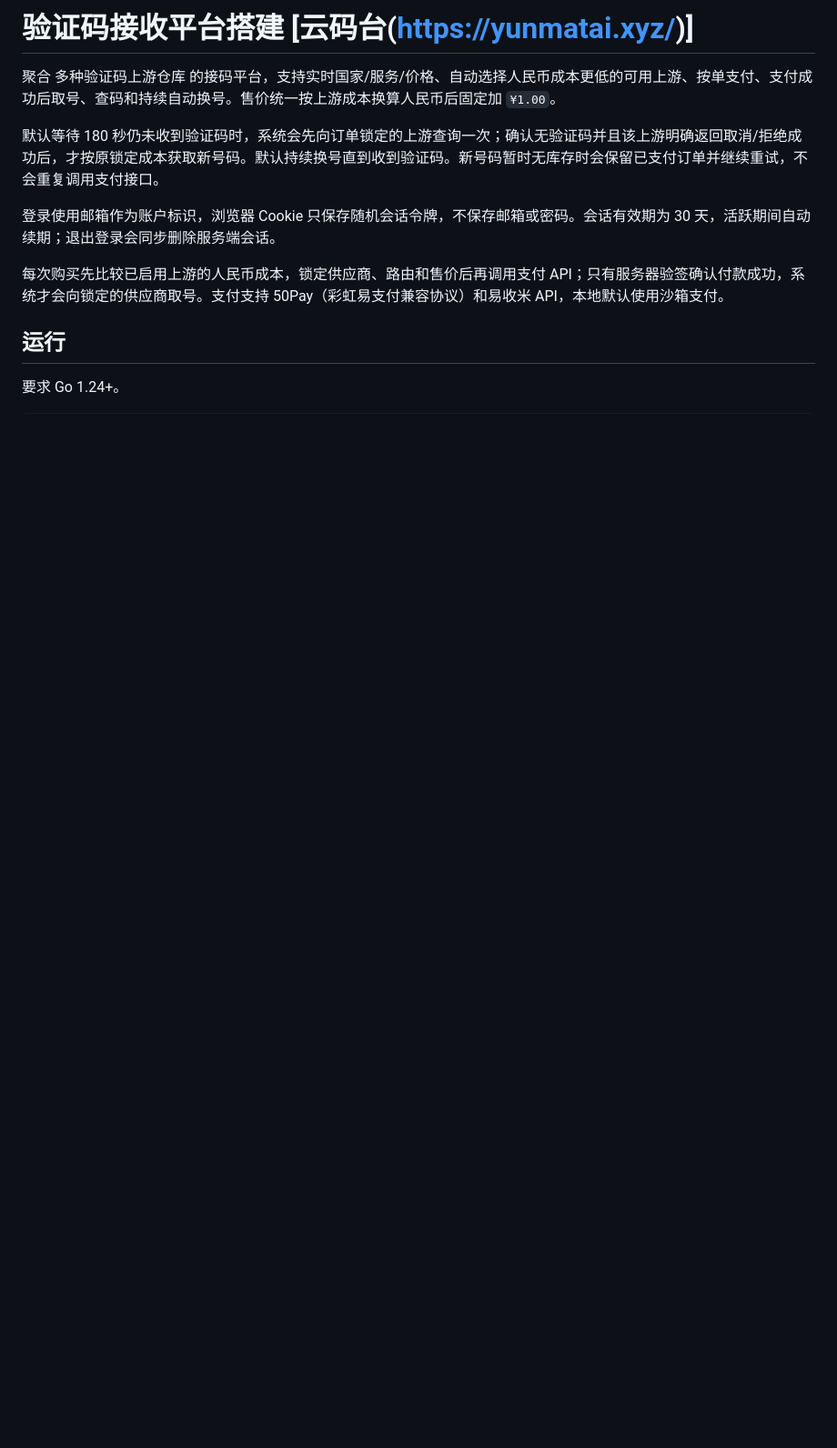
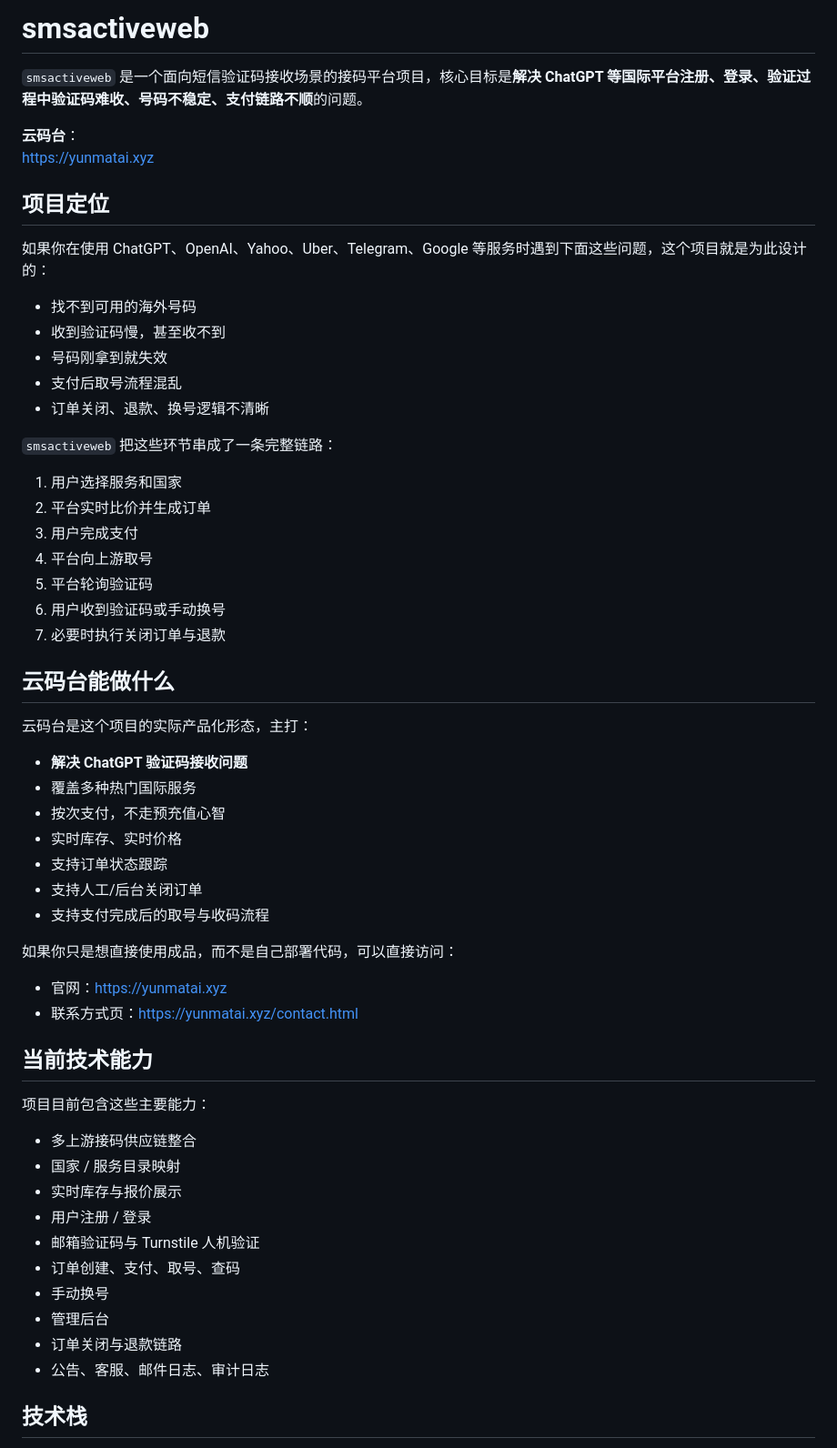
Before and after one commit to madtoby2/smsactiveweb, a Markdown page: README.md, the part around one of its changes. Shown at 91% size. Drawn GitHub-style; blank space fills up the shorter version.

```diff
--- a/README.md
+++ b/README.md
@@ -1,13 +1,61 @@
-# 验证码接收平台搭建 [云码台(https://yunmatai.xyz/)]
+# smsactiveweb
 
-聚合 多种验证码上游仓库 的接码平台，支持实时国家/服务/价格、自动选择人民币成本更低的可用上游、按单支付、支付成功后取号、查码和持续自动换号。售价统一按上游成本换算人民币后固定加 `¥1.00`。
+`smsactiveweb` 是一个面向短信验证码接收场景的接码平台项目，核心目标是**解决 ChatGPT 等国际平台注册、登录、验证过程中验证码难收、号码不稳定、支付链路不顺**的问题。
 
-默认等待 180 秒仍未收到验证码时，系统会先向订单锁定的上游查询一次；确认无验证码并且该上游明确返回取消/拒绝成功后，才按原锁定成本获取新号码。默认持续换号直到收到验证码。新号码暂时无库存时会保留已支付订单并继续重试，不会重复调用支付接口。
+**云码台**：
+[https://yunmatai.xyz](https://yunmatai.xyz)
 
-登录使用邮箱作为账户标识，浏览器 Cookie 只保存随机会话令牌，不保存邮箱或密码。会话有效期为 30 天，活跃期间自动续期；退出登录会同步删除服务端会话。
+## 项目定位
 
-每次购买先比较已启用上游的人民币成本，锁定供应商、路由和售价后再调用支付 API；只有服务器验签确认付款成功，系统才会向锁定的供应商取号。支付支持 50Pay（彩虹易支付兼容协议）和易收米 API，本地默认使用沙箱支付。
+如果你在使用 ChatGPT、OpenAI、Yahoo、Uber、Telegram、Google 等服务时遇到下面这些问题，这个项目就是为此设计的：
 
-## 运行
+- 找不到可用的海外号码
+- 收到验证码慢，甚至收不到
+- 号码刚拿到就失效
+- 支付后取号流程混乱
+- 订单关闭、退款、换号逻辑不清晰
 
-要求 Go 1.24+。
+`smsactiveweb` 把这些环节串成了一条完整链路：
+
+1. 用户选择服务和国家
+2. 平台实时比价并生成订单
+3. 用户完成支付
+4. 平台向上游取号
+5. 平台轮询验证码
+6. 用户收到验证码或手动换号
+7. 必要时执行关闭订单与退款
+
+## 云码台能做什么
+
+云码台是这个项目的实际产品化形态，主打：
+
+- **解决 ChatGPT 验证码接收问题**
+- 覆盖多种热门国际服务
+- 按次支付，不走预充值心智
+- 实时库存、实时价格
+- 支持订单状态跟踪
+- 支持人工/后台关闭订单
+- 支持支付完成后的取号与收码流程
+
+如果你只是想直接使用成品，而不是自己部署代码，可以直接访问：
+
+- 官网：[https://yunmatai.xyz](https://yunmatai.xyz)
+- 联系方式页：[https://yunmatai.xyz/contact.html](https://yunmatai.xyz/contact.html)
+
+## 当前技术能力
+
+项目目前包含这些主要能力：
+
+- 多上游接码供应链整合
+- 国家 / 服务目录映射
+- 实时库存与报价展示
+- 用户注册 / 登录
+- 邮箱验证码与 Turnstile 人机验证
+- 订单创建、支付、取号、查码
+- 手动换号
+- 管理后台
+- 订单关闭与退款链路
+- 公告、客服、邮件日志、审计日志
+
+## 技术栈
+
```
Also changed, not shown: other parts of README.md (+167 -26 lines).
